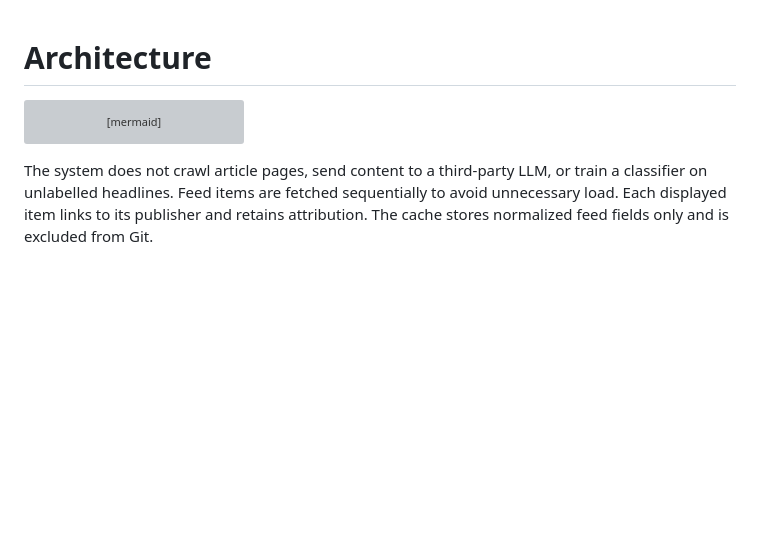
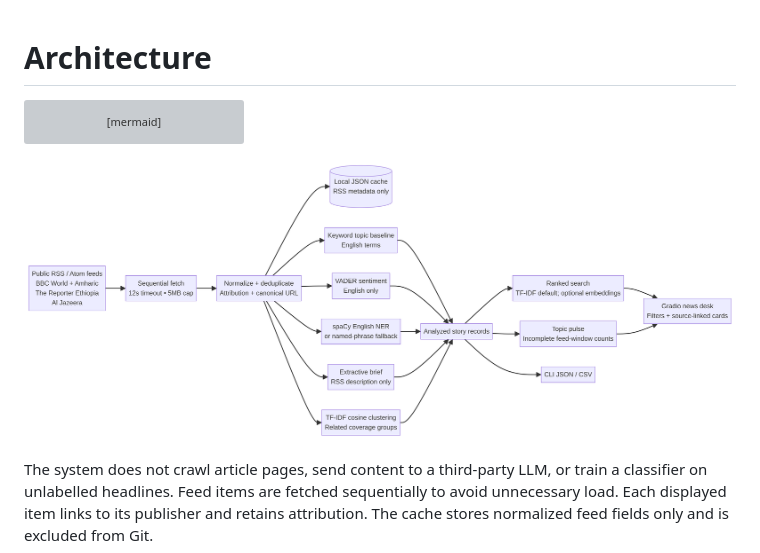
Before and after one commit to bereket74/Project_1, a Markdown page: docs/architecture.md, the part around the change. GitHub-like rendering; pictures changed too: docs/architecture-diagram.png (added); blank space fills up the shorter version; grey boxes are pictures that could not be loaded.

````diff
--- a/docs/architecture.md
+++ b/docs/architecture.md
@@ -23,6 +23,8 @@ flowchart LR
   P --> D[CLI JSON / CSV export]
 ```
 
+![AI News Intelligence architecture diagram](architecture-diagram.png)
+
 The system does not crawl article pages, send content to a third-party LLM, or train a classifier on unlabelled headlines. Feed items are fetched sequentially to avoid unnecessary load. Each displayed item links to its publisher and retains attribution. The cache stores normalized feed fields only and is excluded from Git.
 
 ## Analysis components
````
Also changed, not shown: README.md (+6 -2 lines), 1 other file.
